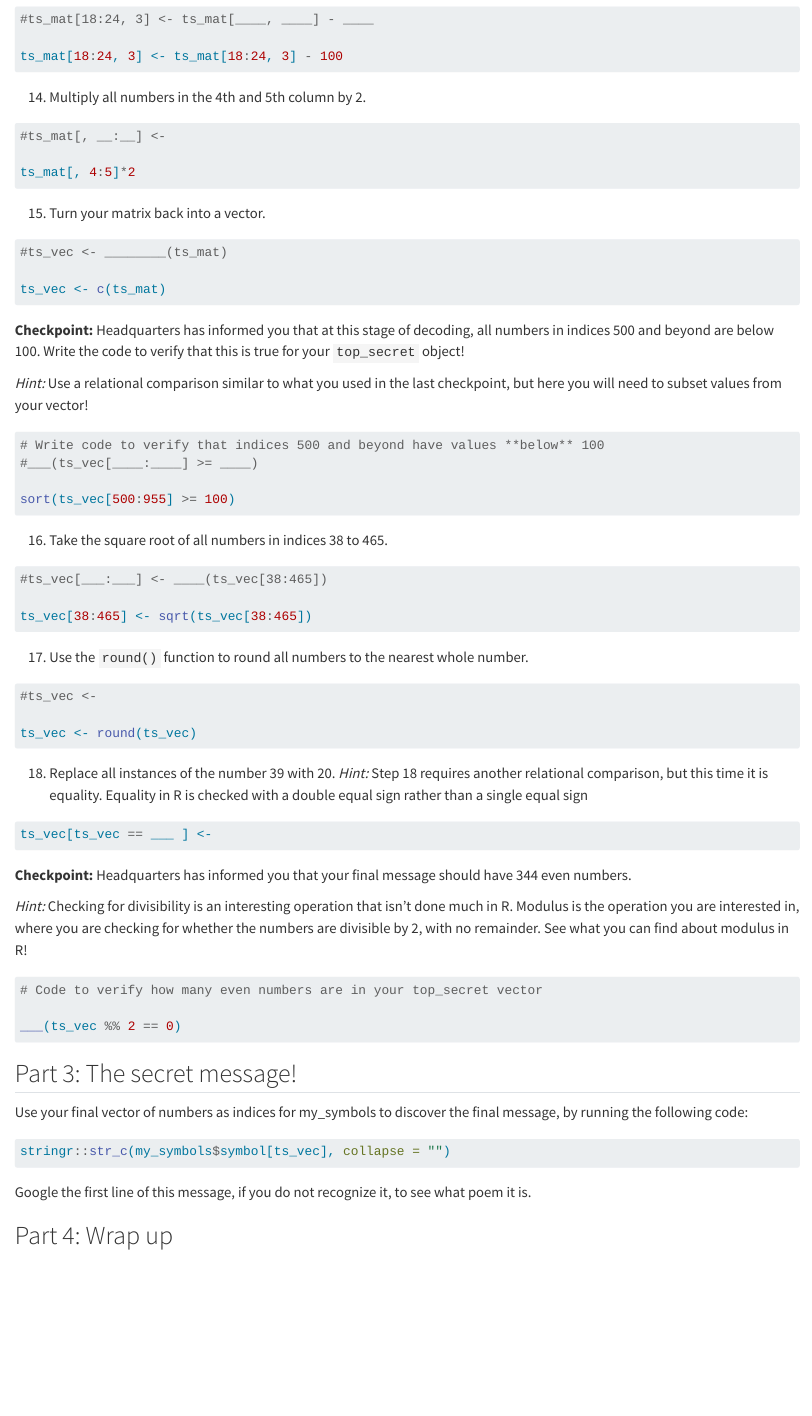
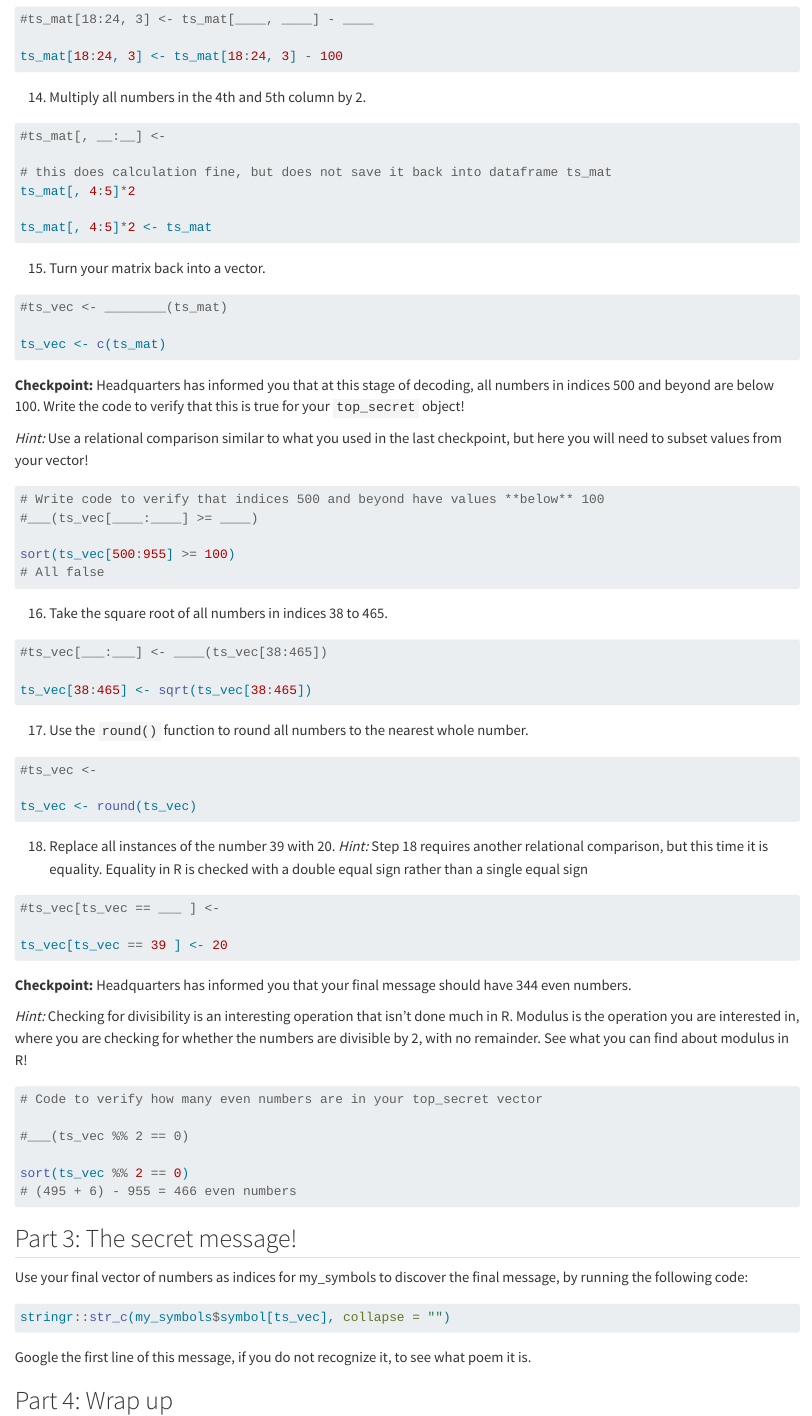
Before and after one commit to RiverMckegney/MckegneyR_PA2_VC, a Quarto document (pa2-base-r-vc.qmd): the page in a window 1100 px wide, from 4180 px down. Rendered offline with R 4.5, knitr and Pandoc in place of Quarto, with nearby package versions; drawn as R Markdown's standard HTML page in place of the format the file asks for; long lines of code are wrapped.

Commit message:
Troubleshooting errors in Checkpoint #3, question 14, and others

````diff
--- a/pa2-base-r-vc.qmd
+++ b/pa2-base-r-vc.qmd
@@ -240,8 +240,10 @@ ts_mat[18:24, 3] <- ts_mat[18:24, 3] - 100
 ```{r}
 #ts_mat[, __:__] <-
 
+# this does calculation fine, but does not save it back into dataframe ts_mat
 ts_mat[, 4:5]*2
 
+ts_mat[, 4:5]*2 <- ts_mat
 ```
 
 15. Turn your matrix back into a vector.
@@ -261,7 +263,7 @@ ts_vec <- c(ts_mat)
 #___(ts_vec[____:____] >= ____)
 
 sort(ts_vec[500:955] >= 100)
-
+# All false
 ```
 
 <!-- Developer Stage your Changes, Commit, and Push to the Git Repository-->
@@ -282,12 +285,16 @@ ts_vec[38:465] <- sqrt(ts_vec[38:465])
 #ts_vec <-
 
 ts_vec <- round(ts_vec)
+
 ```
 
 18. Replace all instances of the number 39 with 20. *Hint:* Step 18 requires another relational comparison, but this time it is equality. Equality in R is checked with a double equal sign rather than a single equal sign
 
 ```{r}
-ts_vec[ts_vec == ___ ] <-
+#ts_vec[ts_vec == ___ ] <-
+
+ts_vec[ts_vec == 39 ] <- 20
+
 ```
 
 **Checkpoint:** Headquarters has informed you that your final message should have 344 even numbers.
@@ -297,8 +304,10 @@ ts_vec[ts_vec == ___ ] <-
 ```{r}
 # Code to verify how many even numbers are in your top_secret vector
 
-___(ts_vec %% 2 == 0)
+#___(ts_vec %% 2 == 0)
 
+sort(ts_vec %% 2 == 0)
+# (495 + 6) - 955 = 466 even numbers
 ```
 
 <!-- Developer Stage your Changes, Commit, and Push to the Git Repository-->
````
Also changed, not shown: pa2-base-r-vc.qmd (1 more changed lines).
